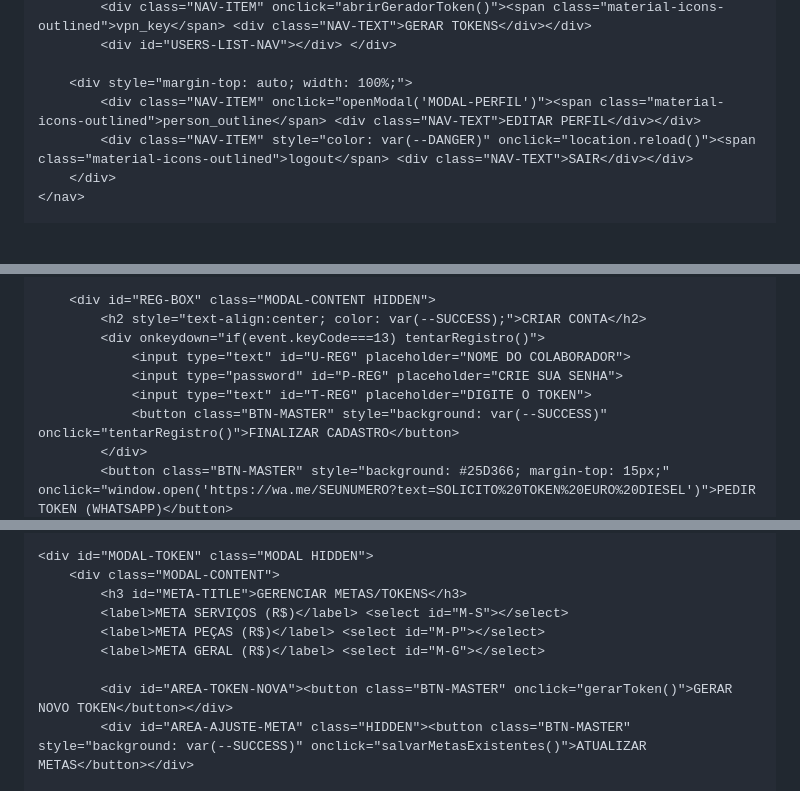
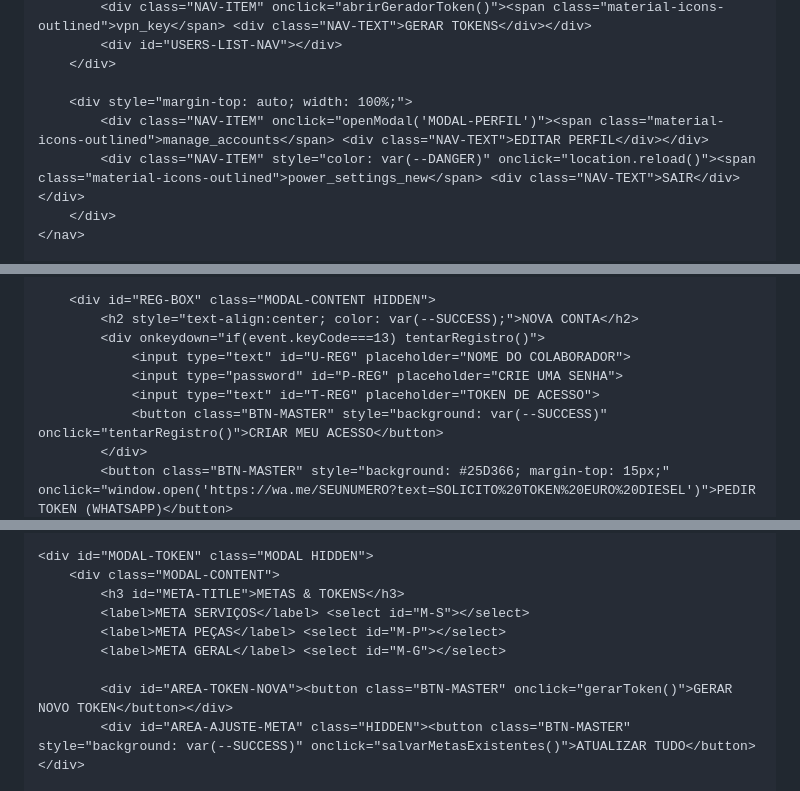
Before and after one commit to leovha/CONTROLE, a Markdown page: README.md, 3 parts joined by grey strips. GitHub-like rendering; blank space fills up the shorter version.

```diff
--- a/README.md
+++ b/README.md
@@ -67,9 +101,10 @@
             <div class="NAV-ITEM" onclick="abrirGeradorToken()"><span class="material-icons-outlined">vpn_key</span> <div class="NAV-TEXT">GERAR TOKENS</div></div>
-            <div id="USERS-LIST-NAV"></div> </div>
+            <div id="USERS-LIST-NAV"></div>
+        </div>
 
         <div style="margin-top: auto; width: 100%;">
-            <div class="NAV-ITEM" onclick="openModal('MODAL-PERFIL')"><span class="material-icons-outlined">person_outline</span> <div class="NAV-TEXT">EDITAR PERFIL</div></div>
-            <div class="NAV-ITEM" style="color: var(--DANGER)" onclick="location.reload()"><span class="material-icons-outlined">logout</span> <div class="NAV-TEXT">SAIR</div></div>
+            <div class="NAV-ITEM" onclick="openModal('MODAL-PERFIL')"><span class="material-icons-outlined">manage_accounts</span> <div class="NAV-TEXT">EDITAR PERFIL</div></div>
+            <div class="NAV-ITEM" style="color: var(--DANGER)" onclick="location.reload()"><span class="material-icons-outlined">power_settings_new</span> <div class="NAV-TEXT">SAIR</div></div>
         </div>
     </nav>
 
@@ -109,11 +156,11 @@
         </div>
 
         <div id="REG-BOX" class="MODAL-CONTENT HIDDEN">
-            <h2 style="text-align:center; color: var(--SUCCESS);">CRIAR CONTA</h2>
+            <h2 style="text-align:center; color: var(--SUCCESS);">NOVA CONTA</h2>
             <div onkeydown="if(event.keyCode===13) tentarRegistro()">
                 <input type="text" id="U-REG" placeholder="NOME DO COLABORADOR">
-                <input type="password" id="P-REG" placeholder="CRIE SUA SENHA">
-                <input type="text" id="T-REG" placeholder="DIGITE O TOKEN">
-                <button class="BTN-MASTER" style="background: var(--SUCCESS)" onclick="tentarRegistro()">FINALIZAR CADASTRO</button>
+                <input type="password" id="P-REG" placeholder="CRIE UMA SENHA">
+                <input type="text" id="T-REG" placeholder="TOKEN DE ACESSO">
+                <button class="BTN-MASTER" style="background: var(--SUCCESS)" onclick="tentarRegistro()">CRIAR MEU ACESSO</button>
             </div>
             <button class="BTN-MASTER" style="background: #25D366; margin-top: 15px;" onclick="window.open('https://wa.me/SEUNUMERO?text=SOLICITO%20TOKEN%20EURO%20DIESEL')">PEDIR TOKEN (WHATSAPP)</button>
@@ -123,11 +170,11 @@
 
     <div id="MODAL-TOKEN" class="MODAL HIDDEN">
         <div class="MODAL-CONTENT">
-            <h3 id="META-TITLE">GERENCIAR METAS/TOKENS</h3>
-            <label>META SERVIÇOS (R$)</label> <select id="M-S"></select>
-            <label>META PEÇAS (R$)</label> <select id="M-P"></select>
-            <label>META GERAL (R$)</label> <select id="M-G"></select>
+            <h3 id="META-TITLE">METAS & TOKENS</h3>
+            <label>META SERVIÇOS</label> <select id="M-S"></select>
+            <label>META PEÇAS</label> <select id="M-P"></select>
+            <label>META GERAL</label> <select id="M-G"></select>
 
             <div id="AREA-TOKEN-NOVA"><button class="BTN-MASTER" onclick="gerarToken()">GERAR NOVO TOKEN</button></div>
-            <div id="AREA-AJUSTE-META" class="HIDDEN"><button class="BTN-MASTER" style="background: var(--SUCCESS)" onclick="salvarMetasExistentes()">ATUALIZAR METAS</button></div>
+            <div id="AREA-AJUSTE-META" class="HIDDEN"><button class="BTN-MASTER" style="background: var(--SUCCESS)" onclick="salvarMetasExistentes()">ATUALIZAR TUDO</button></div>
 
```
Also changed, not shown: other parts of README.md (+117 -67 lines).
